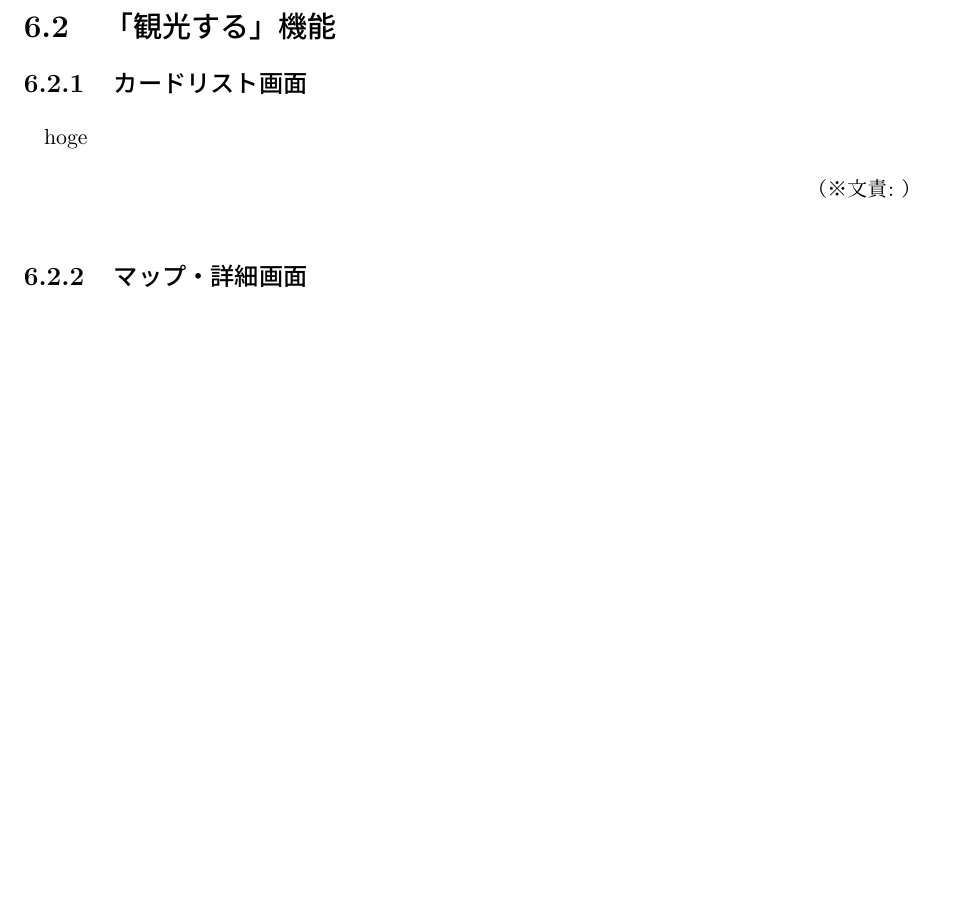
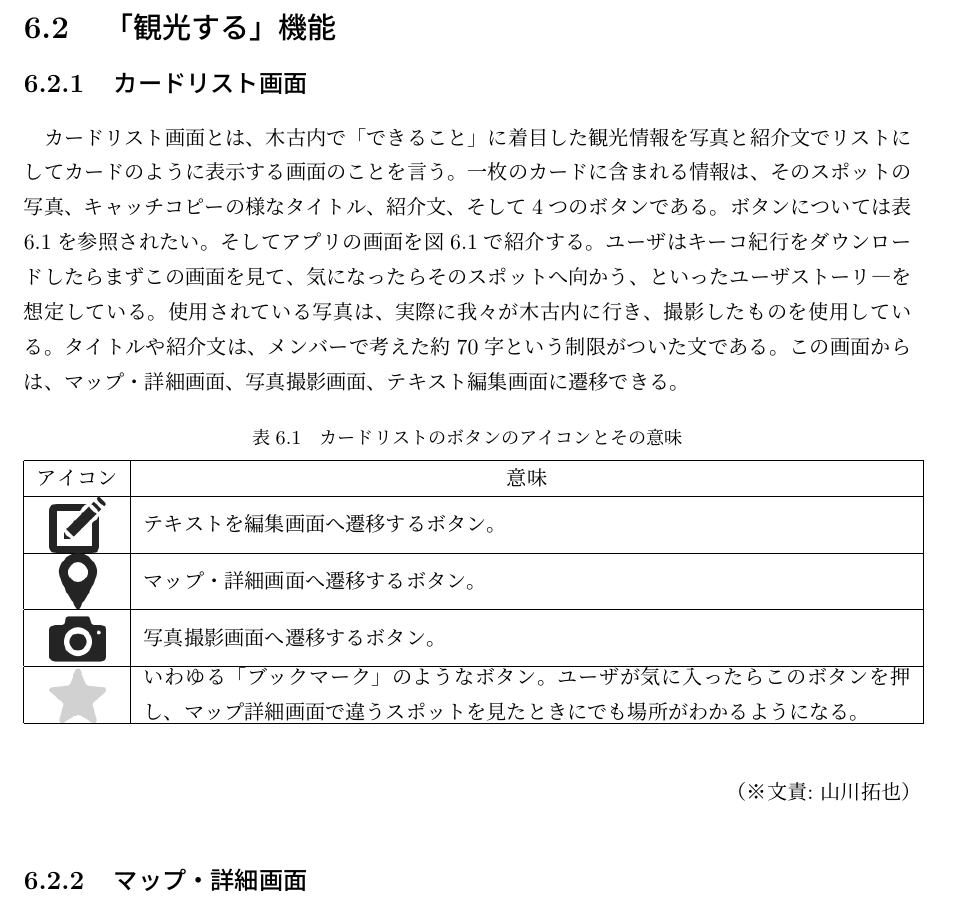
Before and after one commit to FUNPBL2015/Kan__groupreport, a LaTeX thesis (group.tex, which reads kiko_cardlist.tex): part of page 20 of 30 before the commit and part of page 20 of 31 after it, cut so that both start at the same text, the shorter picture padded with empty space. Compiled offline with pLaTeX and dvipdfmx.

Commit message:
カードリスト画面仮完成

```diff
--- a/kiko_cardlist.tex
+++ b/kiko_cardlist.tex
@@ -1,3 +1,27 @@
 \subsection{カードリスト画面}
-hoge
-\bunseki{}
+カードリスト画面とは、木古内で「できること」に着目した観光情報を写真と紹介文でリストにしてカードのように表示する画面のことを言う。一枚のカードに含まれる情報は、そのスポットの写真、キャッチコピーの様なタイトル、紹介文、そして4つのボタンである。ボタンについては表6.1を参照されたい。そしてアプリの画面を図6.1で紹介する。ユーザはキーコ紀行をダウンロードしたらまずこの画面を見て、気になったらそのスポットへ向かう、といったユーザストーリ―を想定している。使用されている写真は、実際に我々が木古内に行き、撮影したものを使用している。タイトルや紹介文は、メンバーで考えた約70字という制限がついた文である。この画面からは、マップ・詳細画面、写真撮影画面、テキスト編集画面に遷移できる。
+
+\begin{table}[htb]
+\centering
+\addtocounter{table}{+0}
+\caption{カードリストのボタンのアイコンとその意味}
+  \begin{tabular}{|c|c|} \hline
+    アイコン&意味  \\ \hline
+    \begin{minipage}{10mm}
+      \centering
+      \scalebox{0.4}{\includegraphics{pencil.png}}
+    \end{minipage} & \parbox{38zw}{テキストを編集画面へ遷移するボタン。} \\  \hline
+    \begin{minipage}{10mm}
+      \centering
+      \scalebox{0.4}{\includegraphics{pin.png}}
+    \end{minipage} &\parbox{38zw}{マップ・詳細画面へ遷移するボタン。}\\ \hline
+     \begin{minipage}{10mm}
+      \centering
+      \scalebox{0.4}{\includegraphics{camera.png}}
+    \end{minipage} & \parbox{38zw}{写真撮影画面へ遷移するボタン。}\\ \hline
+	\begin{minipage}{10mm}
+      \centering
+      \scalebox{0.4}{\includegraphics{favourites_glay.png}}
+    \end{minipage} & \parbox{38zw}{いわゆる「ブックマーク」のようなボタン。ユーザが気に入ったらこのボタンを押し、マップ詳細画面で違うスポットを見たときにでも場所がわかるようになる。} \\  \hline
+  \end{tabular}
+\end{table}
@@ -3,0 +35,4 @@ hoge
+ \label{fig:one}
+\end{figure}
+
+\bunseki{山川拓也}
```
Also changed, not shown: kiko_map.tex (+1 -1 lines), camera.png (added), cardList.png (added), favourites_glay.png (added), pencil.png (added), pin.png (added), kiko_cardlist.tex (7 more changed lines).
